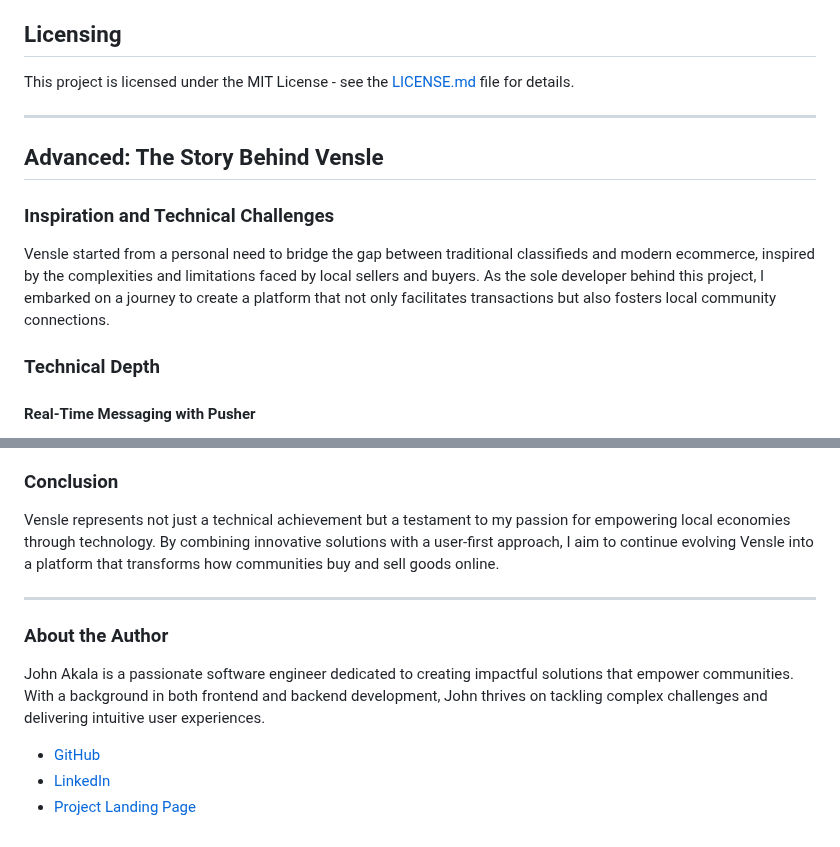
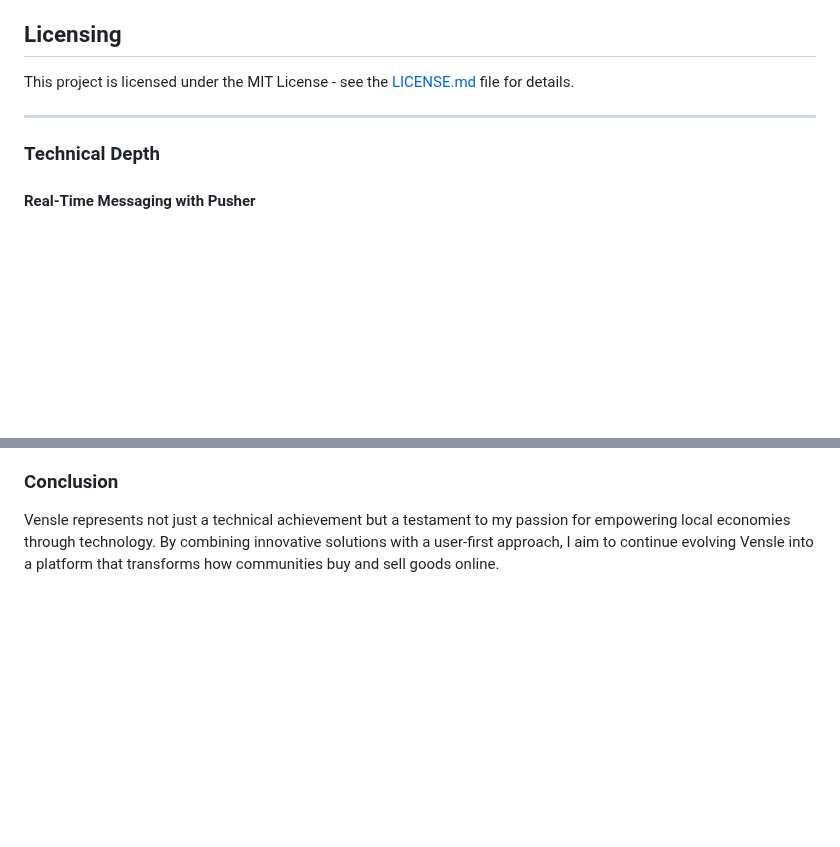
Before and after one commit to JohnOlshea/vensle, a Markdown page: README.md, 2 parts joined by grey strips. Rendered like a GitHub page; blank space fills up the shorter version.

```diff
--- a/README.md
+++ b/README.md
@@ -70,12 +70,6 @@ This project is licensed under the MIT License - see the [LICENSE.md](LICENSE.md
 
 ---
 
-## Advanced: The Story Behind Vensle
-
-### Inspiration and Technical Challenges
-
-Vensle started from a personal need to bridge the gap between traditional classifieds and modern ecommerce, inspired by the complexities and limitations faced by local sellers and buyers. As the sole developer behind this project, I embarked on a journey to create a platform that not only facilitates transactions but also fosters local community connections.
-
 ### Technical Depth
 
 #### Real-Time Messaging with Pusher
@@ -97,13 +91,3 @@ Through Vensle, I've deepened my understanding of full-stack development, master
 ### Conclusion
 
 Vensle represents not just a technical achievement but a testament to my passion for empowering local economies through technology. By combining innovative solutions with a user-first approach, I aim to continue evolving Vensle into a platform that transforms how communities buy and sell goods online.
-
----
-
-### About the Author
-
-John Akala is a passionate software engineer dedicated to creating impactful solutions that empower communities. With a background in both frontend and backend development, John thrives on tackling complex challenges and delivering intuitive user experiences.
-
-- [GitHub](https://github.com/JohnOlshea/vensle)
-- [LinkedIn](https://www.linkedin.com/in/john-akala-4b42075a/)
-- [Project Landing Page](https://home.vensle.com/)
```
